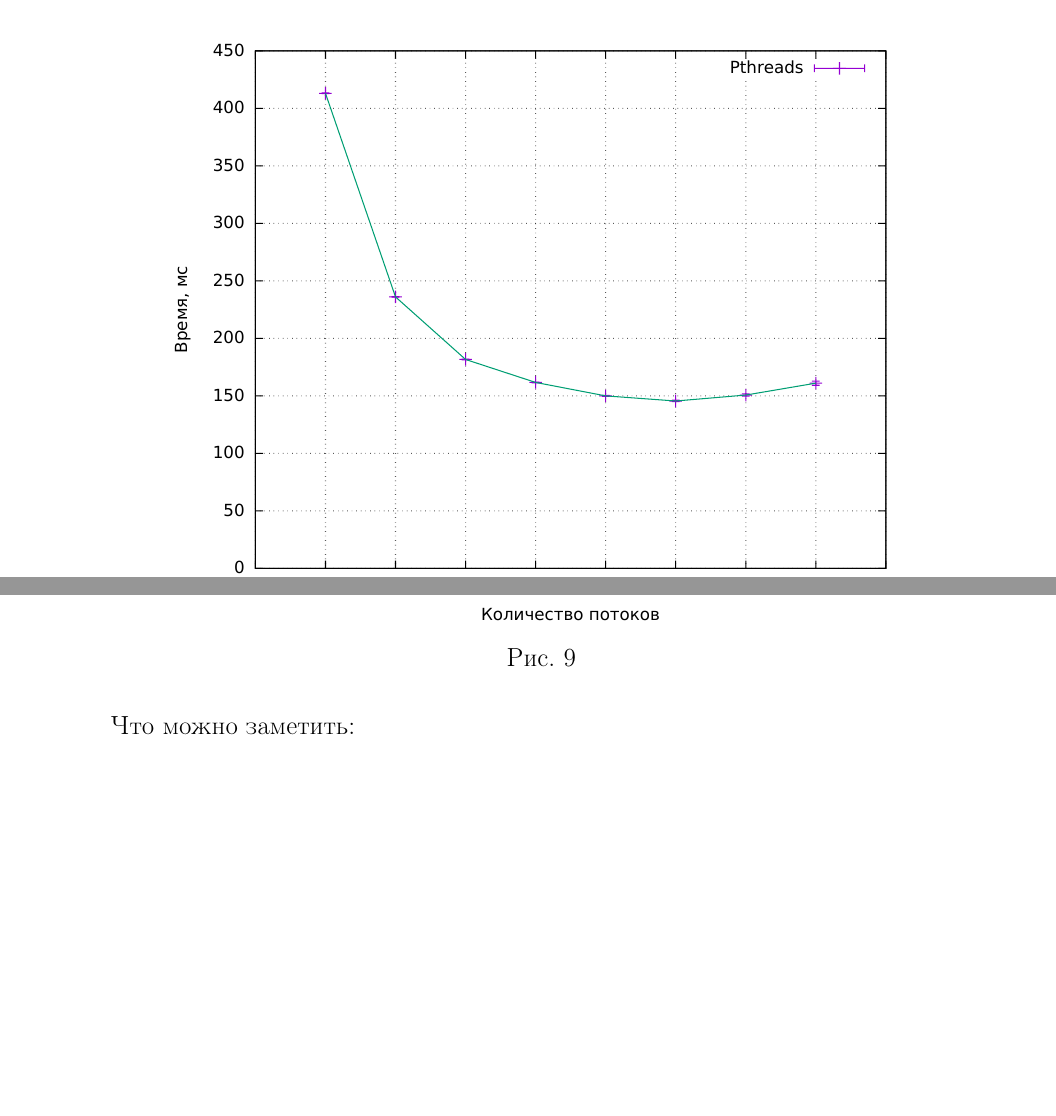
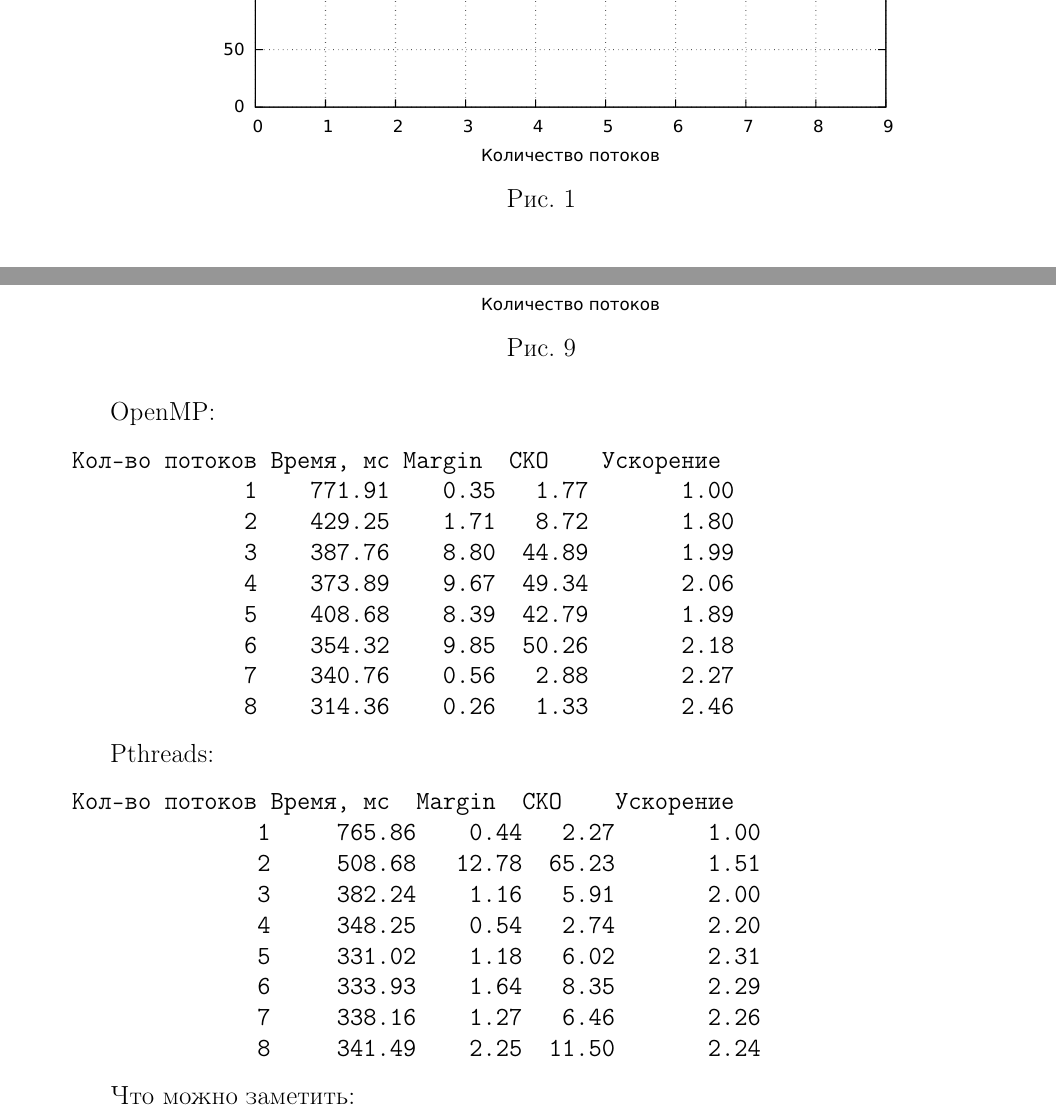
Before and after one commit to h31/ParallelComputing, a LaTeX document (report/report.tex, which reads report/main.tex): two parts of pages 14 and 19 of 20 before the commit and two parts of pages 15 and 20 of 21 after it, joined at a grey line, cut at the place of the change, the shorter picture padded with empty space. The pictures show the PDF file report/report.pdf that the author committed with the source.

Commit message:
Report update

```diff
--- a/report/main.tex
+++ b/report/main.tex
@@ -263,7 +263,15 @@ OpenMP:
 
 Pthreads:
 \begin{verbatim}
-
+Кол-во потоков Время, мс  Margin  СКО    Ускорение
+              1     765.86    0.44   2.27       1.00
+              2     508.68   12.78  65.23       1.51
+              3     382.24    1.16   5.91       2.00
+              4     348.25    0.54   2.74       2.20
+              5     331.02    1.18   6.02       2.31
+              6     333.93    1.64   8.35       2.29
+              7     338.16    1.27   6.46       2.26
+              8     341.49    2.25  11.50       2.24
 \end{verbatim}
 
 Что можно заметить:
```
Also changed, not shown: report/report.tex (+1 -1 lines), stats_laptop/pthreads_ed.csv (added, +9 -0 lines), report/report.pdf, 1 other file.
